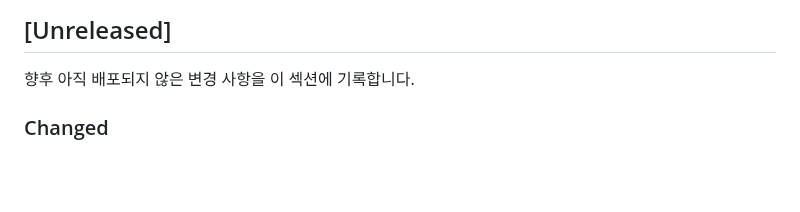
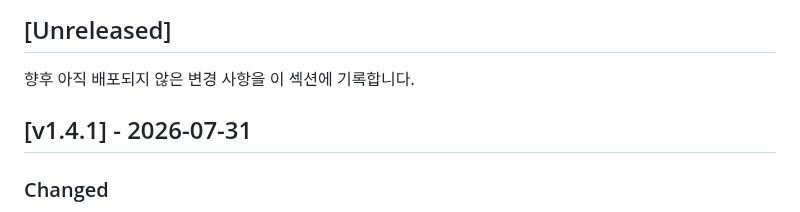
Before and after one commit to lgw323/Bot, a Markdown page: CHANGELOG.md, the part around the change. GitHub-like rendering; blank space fills up the shorter version.

Commit message:
docs(release): publish watch session interface in v1.4.1

```diff
--- a/CHANGELOG.md
+++ b/CHANGELOG.md
@@ -10,6 +10,8 @@
 ## [Unreleased]
 
 향후 아직 배포되지 않은 변경 사항을 이 섹션에 기록합니다.
+
+## [v1.4.1] - 2026-07-31
 
 ### Changed
 - Watch Together 핵심 공동 시청 화면을 하나의 세션 프레임으로 재구성하고,
```
